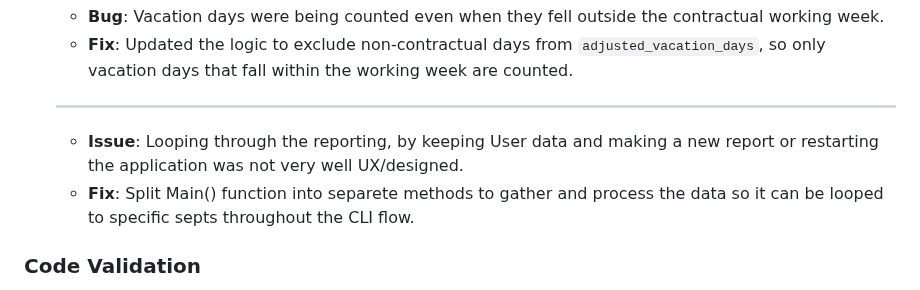
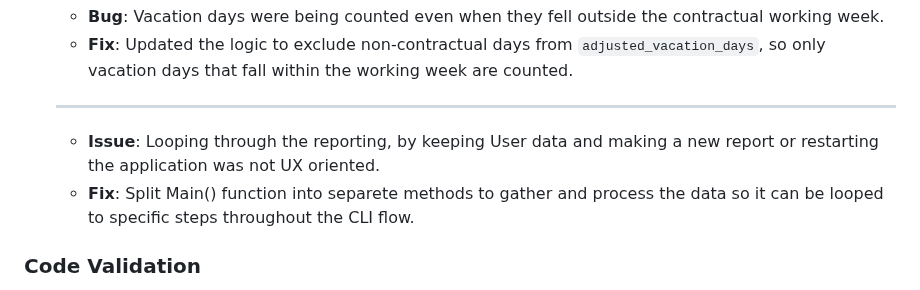
Before and after one commit to iliana-marquez/working-hours-analyser, a Markdown page: README.md, the part around the change. Rendered like a GitHub page.

Commit message:
docs: Fix typo in last entry "spets" to "steps"

```diff
--- a/README.md
+++ b/README.md
@@ -555,8 +555,8 @@ SCOPE = [
    - **Bug**: Vacation days were being counted even when they fell outside the contractual working week.
    - **Fix**: Updated the logic to exclude non-contractual days from `adjusted_vacation_days`, so only vacation days that fall within the working week are counted.
    ---
-   - **Issue**: Looping through the reporting, by keeping User data and making a new report or restarting the application was not very well UX/designed.
-   - **Fix**: Split Main() function into separete methods to gather and process the data so it can be looped to specific septs throughout the CLI flow.
+   - **Issue**: Looping through the reporting, by keeping User data and making a new report or restarting the application was not UX oriented.
+   - **Fix**: Split Main() function into separete methods to gather and process the data so it can be looped to specific steps throughout the CLI flow.
 
 
 ### Code Validation
```
